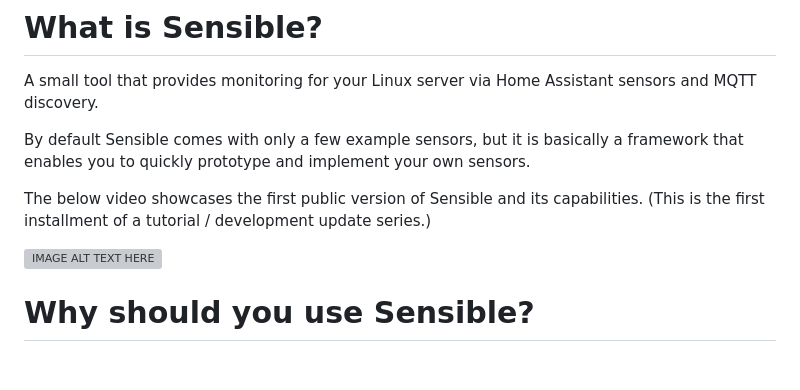
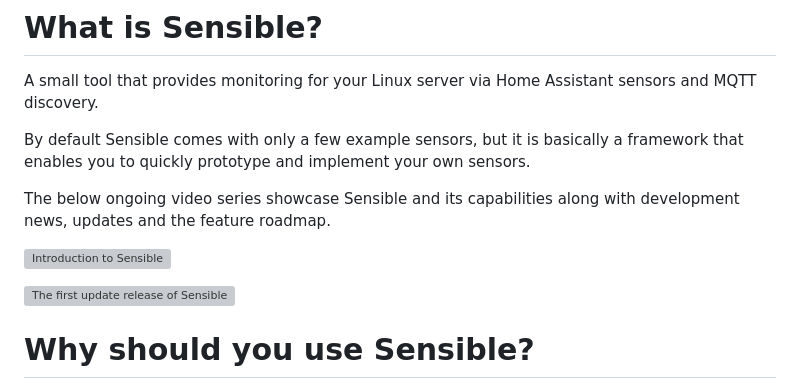
Before and after one commit to TheTinkerDad/sensible, a Markdown page: README.md, the part around the change. GitHub-like rendering; blank space fills up the shorter version; grey boxes are pictures that could not be loaded.

Commit message:
Updated README.md with new video links

```diff
--- a/README.md
+++ b/README.md
@@ -3,9 +3,11 @@ A small tool that provides monitoring for your Linux server via Home Assistant s
 
 By default Sensible comes with only a few example sensors, but it is basically a framework that enables you to quickly prototype and implement your own sensors.
 
-The below video showcases the first public version of Sensible and its capabilities. (This is the first installment of a tutorial / development update series.)
+The below ongoing video series showcase Sensible and its capabilities along with development news, updates and the feature roadmap.
 
-[![IMAGE ALT TEXT HERE](https://img.youtube.com/vi/21pho997KuA/0.jpg)](https://www.youtube.com/watch?v=21pho997KuA)
+[![Introduction to Sensible](https://img.youtube.com/vi/21pho997KuA/0.jpg)](https://www.youtube.com/watch?v=21pho997KuA)
+
+[![The first update release of Sensible](https://img.youtube.com/vi/fdOiT78yFxc/0.jpg)](https://www.youtube.com/watch?v=fdOiT78yFxc)
 
 # Why should you use Sensible?
 
```
